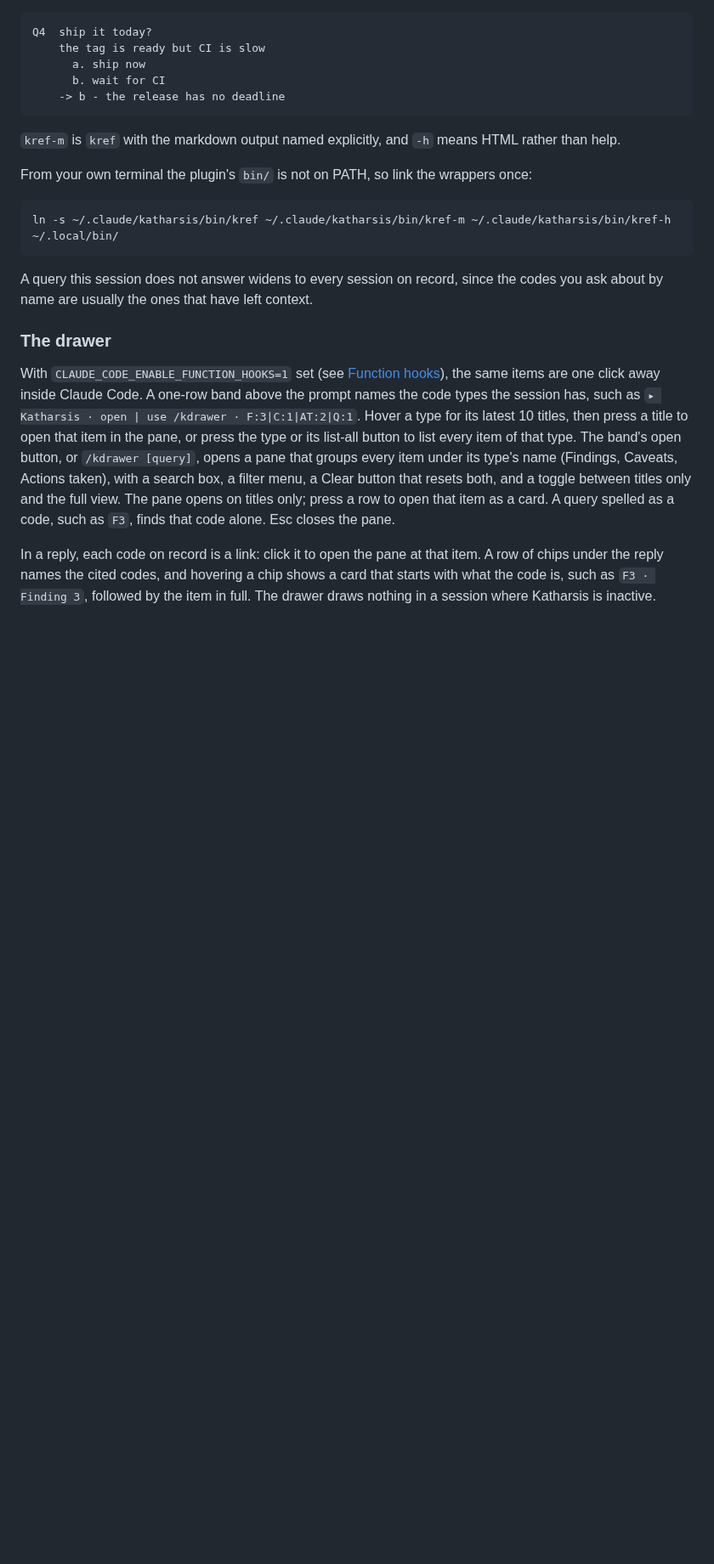
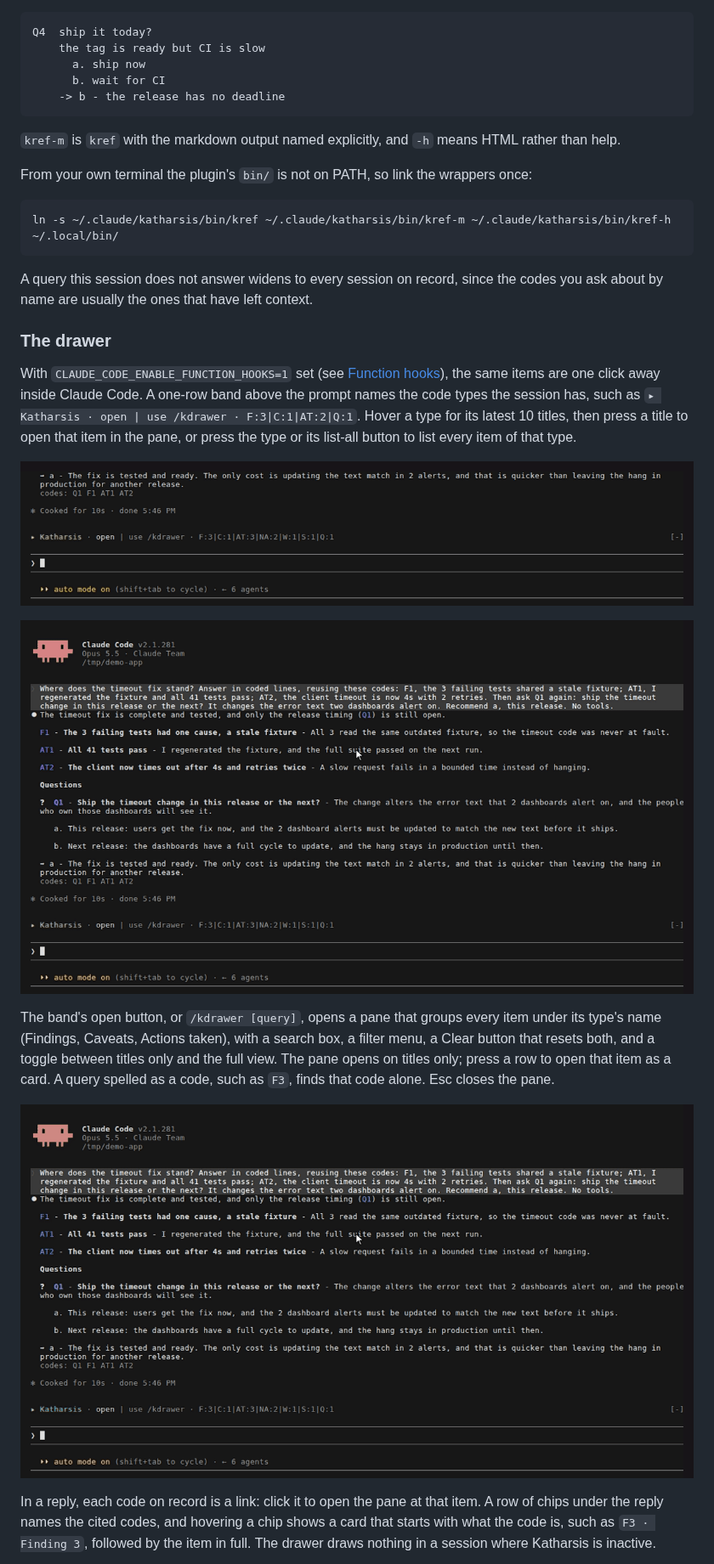
Before and after one commit to OpenScribbler/Katharsis, a Markdown page: README.md, the part around one of its changes. Shown at 85% size. Rendered like a GitHub page; pictures changed too: docs/media/drawer-band.gif (added), docs/media/drawer-drawer.gif (added), docs/media/drawer-hover.gif (added); blank space fills up the shorter version.

```diff
--- a/README.md
+++ b/README.md
@@ -213,12 +213,20 @@ With `CLAUDE_CODE_ENABLE_FUNCTION_HOOKS=1` set (see [Function hooks](#function-h
 items are one click away inside Claude Code. A one-row band above the prompt names the code types
 the session has, such as `▸ Katharsis · open | use /kdrawer · F:3|C:1|AT:2|Q:1`. Hover a type for its
 latest 10 titles, then press a title to open that item in the pane, or press the type or its list-all
-button to list every item of that type. The band's open button, or `/kdrawer [query]`, opens a pane
+button to list every item of that type.
+
+![The Katharsis band above the prompt: the pointer hovers the F, AT, and Q type labels, and each one pops up that type's titles](docs/media/drawer-band.gif)
+
+![The pointer hovers the AT label, moves up into its popup, and presses the AT2 title, which opens AT2's card in the pane](docs/media/drawer-hover.gif)
+
+The band's open button, or `/kdrawer [query]`, opens a pane
 that groups every item under its type's name (Findings, Caveats, Actions taken), with a search box, a
 filter menu, a Clear button that resets both, and a toggle between titles only and the full view. The pane opens on titles only;
 press a row to open that item as a card. A query spelled as a code, such as `F3`, finds that code alone. Esc
 closes the pane.
 
+![The drawer pane: a search for timeout, Clear, the filter menu with a count per type, the Next actions filter, and the full view](docs/media/drawer-drawer.gif)
+
 In a reply, each code on record is a link: click it to open the pane at that item. A row of chips
 under the reply names the cited codes, and hovering a chip shows a card that starts with what the
 code is, such as `F3 · Finding 3`, followed by the item in full. The drawer draws nothing in a
```
Also changed, not shown: other parts of README.md (+3 -1 lines), demo/README.md (+25 -0 lines), docs/media/drawer-chips.gif (added), 3 other files.
